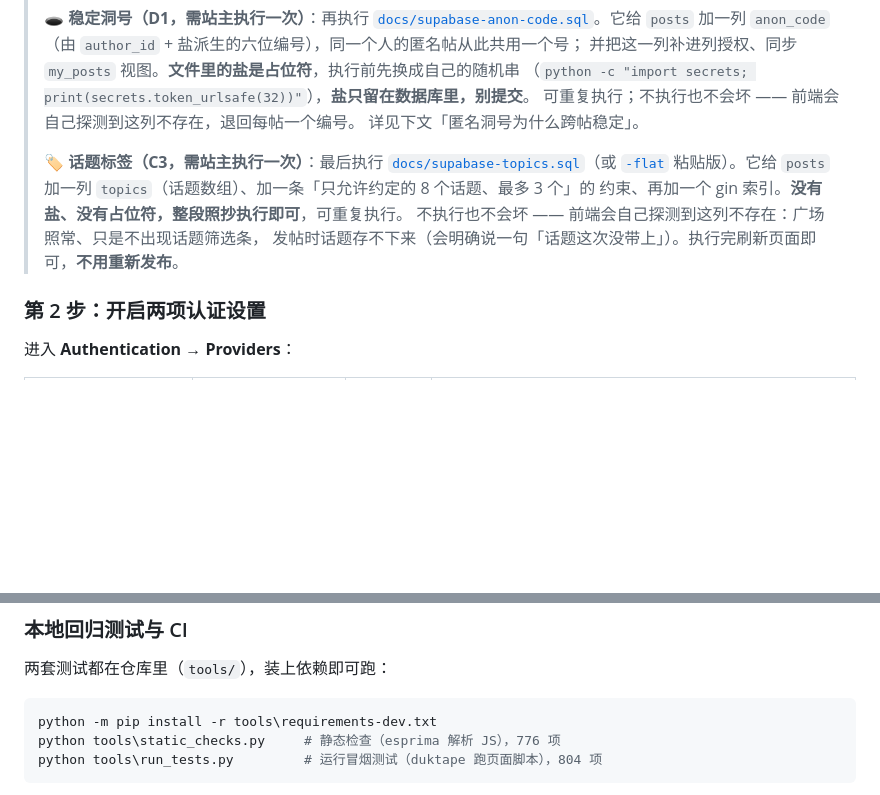
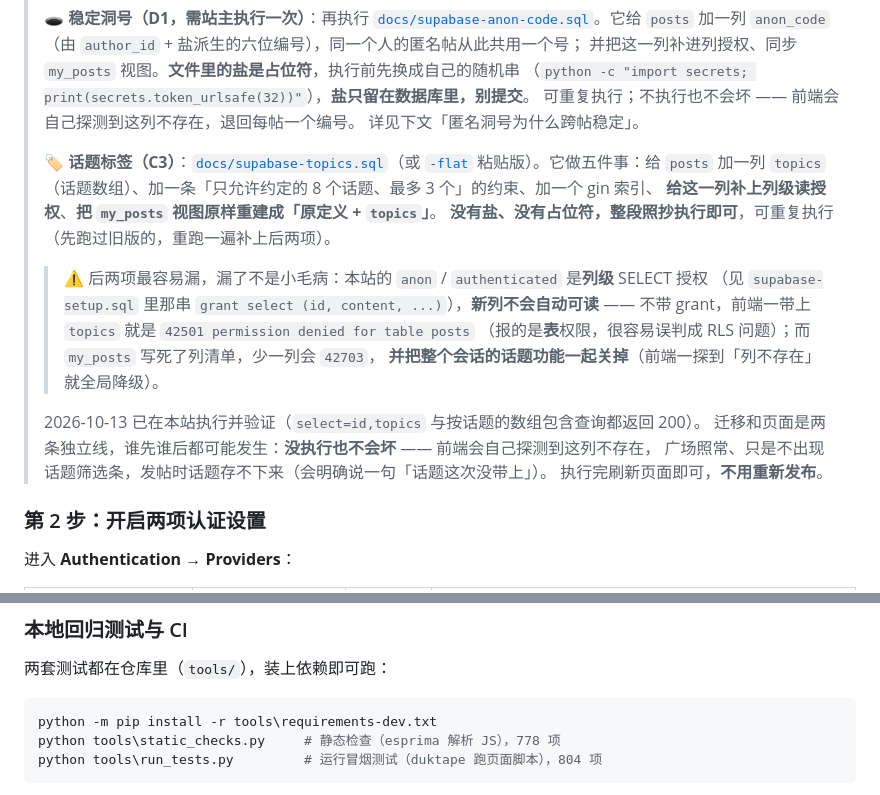
Before and after one commit to Bryanhw/my-new-programme, a Markdown page: README.md, 2 parts joined by grey strips. Rendered like a GitHub page; blank space fills up the shorter version.

````diff
--- a/README.md
+++ b/README.md
@@ -192,12 +192,22 @@ my-new-programme/
 > 可重复执行；不执行也不会坏 —— 前端会自己探测到这列不存在，退回每帖一个编号。
 > 详见下文「匿名洞号为什么跨帖稳定」。
 >
-> 🏷 **话题标签（C3，需站主执行一次）**：最后执行
-> [`docs/supabase-topics.sql`](docs/supabase-topics.sql)（或 [`-flat`](docs/supabase-topics-flat.sql)
-> 粘贴版）。它给 `posts` 加一列 `topics`（话题数组）、加一条「只允许约定的 8 个话题、最多 3 个」的
-> 约束、再加一个 gin 索引。**没有盐、没有占位符，整段照抄执行即可**，可重复执行。
-> 不执行也不会坏 —— 前端会自己探测到这列不存在：广场照常、只是不出现话题筛选条，
-> 发帖时话题存不下来（会明确说一句「话题这次没带上」）。执行完刷新页面即可，**不用重新发布**。
+> 🏷 **话题标签（C3）**：[`docs/supabase-topics.sql`](docs/supabase-topics.sql)（或
+> [`-flat`](docs/supabase-topics-flat.sql) 粘贴版）。它做五件事：给 `posts` 加一列 `topics`
+> （话题数组）、加一条「只允许约定的 8 个话题、最多 3 个」的约束、加一个 gin 索引、
+> **给这一列补上列级读授权**、**把 `my_posts` 视图原样重建成「原定义 + `topics`」**。
+> **没有盐、没有占位符，整段照抄执行即可**，可重复执行（先跑过旧版的，重跑一遍补上后两项）。
+>
+> > ⚠️ 后两项最容易漏，漏了不是小毛病：本站的 `anon` / `authenticated` 是**列级** SELECT 授权
+> > （见 `supabase-setup.sql` 里那串 `grant select (id, content, ...)`），**新列不会自动可读** ——
+> > 不带 grant，前端一带上 `topics` 就是 `42501 permission denied for table posts`
+> > （报的是**表**权限，很容易误判成 RLS 问题）；而 `my_posts` 写死了列清单，少一列会 `42703`，
+> > **并把整个会话的话题功能一起关掉**（前端一探到「列不存在」就全局降级）。
+>
+> 2026-10-13 已在本站执行并验证（`select=id,topics` 与按话题的数组包含查询都返回 200）。
+> 迁移和页面是两条独立线，谁先谁后都可能发生：**没执行也不会坏** —— 前端会自己探测到这列不存在，
+> 广场照常、只是不出现话题筛选条，发帖时话题存不下来（会明确说一句「话题这次没带上」）。
+> 执行完刷新页面即可，**不用重新发布**。
 
 ### 第 2 步：开启两项认证设置
 
@@ -347,7 +357,7 @@ python tools\privacy_probe.py --write     # 额外验证一次「发帖 → 只
 
 ```powershell
 python -m pip install -r tools\requirements-dev.txt
-python tools\static_checks.py     # 静态检查（esprima 解析 JS），776 项
+python tools\static_checks.py     # 静态检查（esprima 解析 JS），778 项
 python tools\run_tests.py         # 运行冒烟测试（duktape 跑页面脚本），804 项
 ```
 
````
Also changed, not shown: docs/PLAN_phase2.md (+26 -9 lines).
